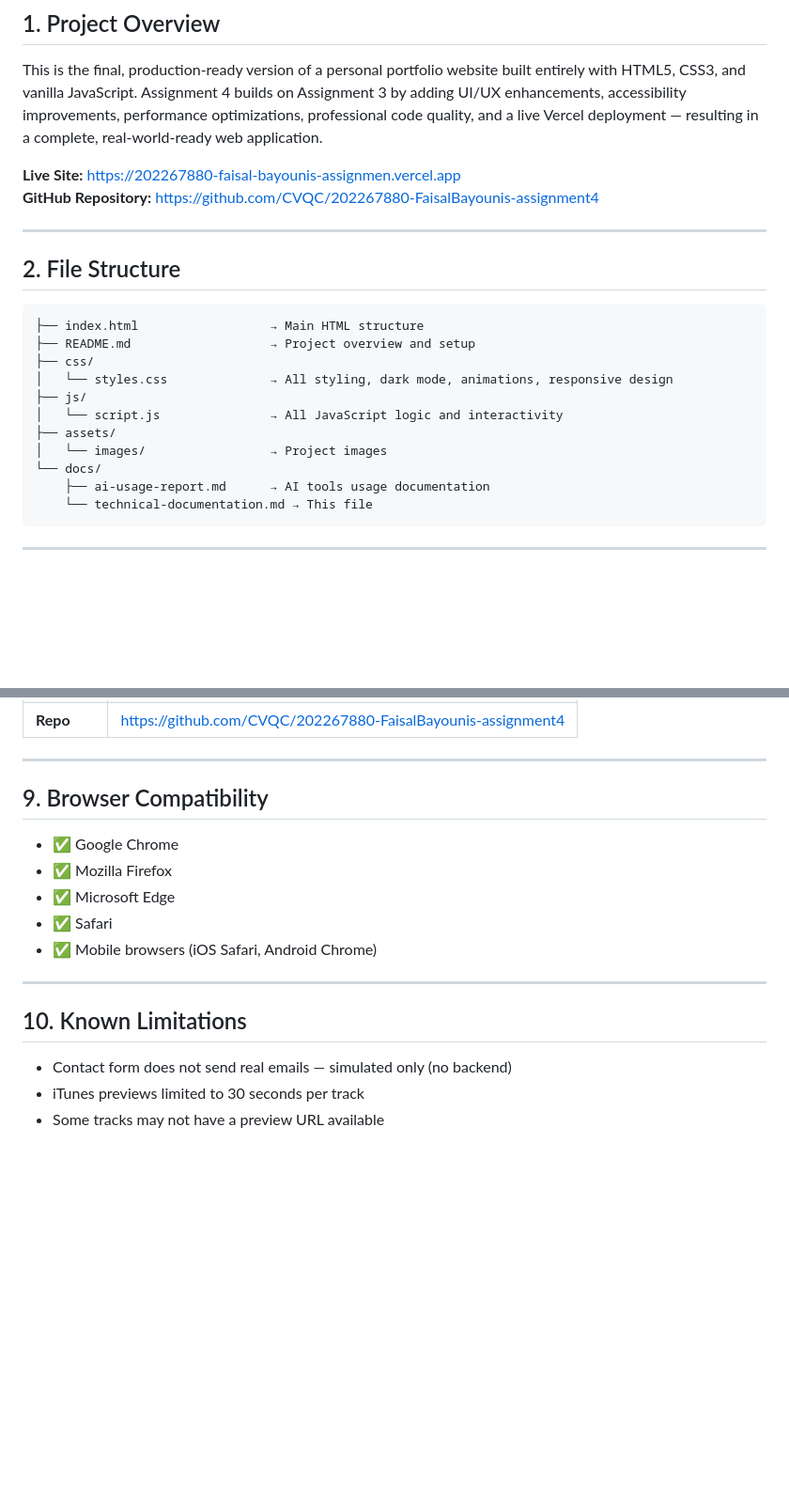
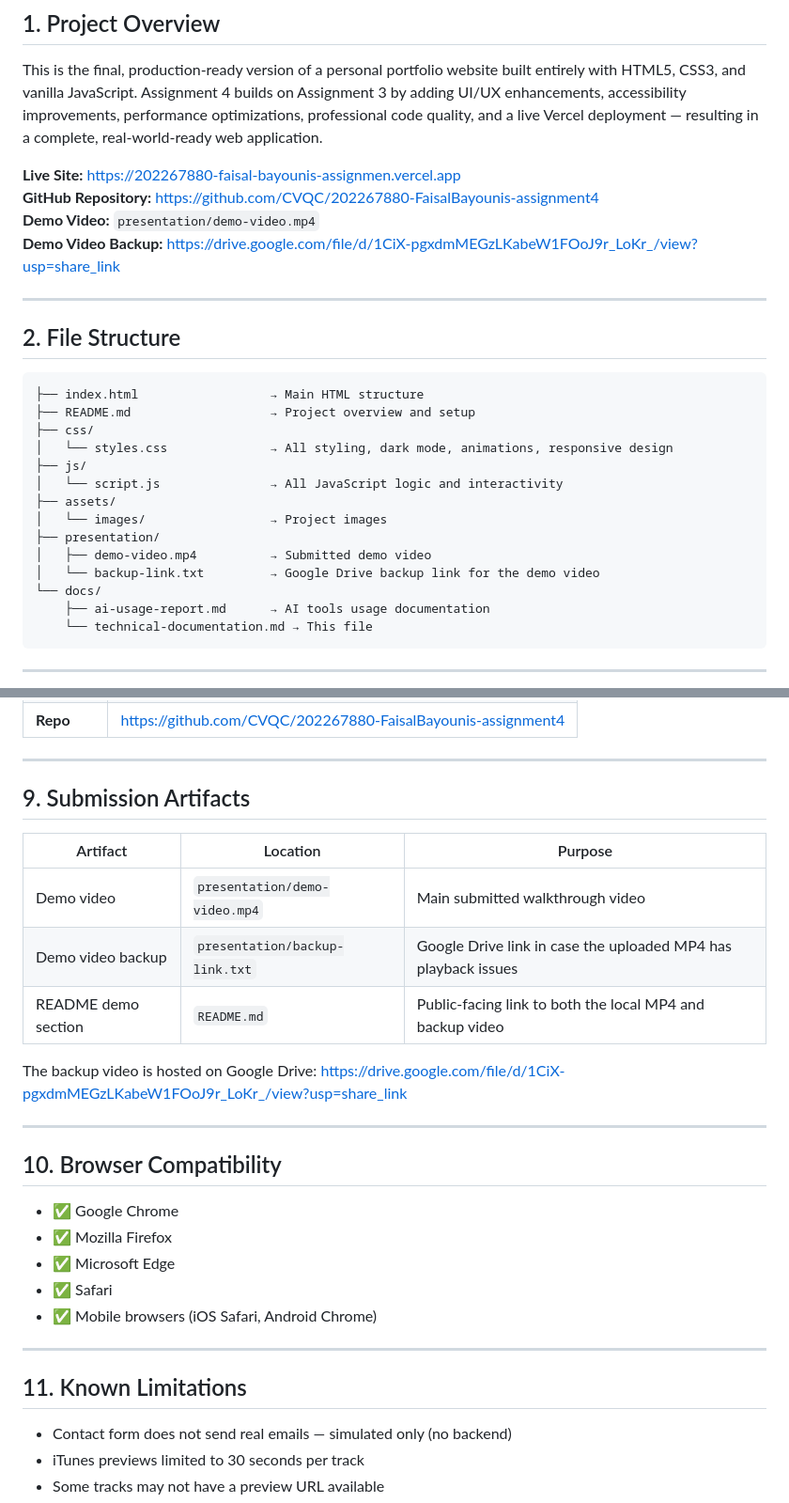
Before and after one commit to CVQC/202267880-FaisalBayounis-assignment4, a Markdown page: docs/technical-documentation.md, 2 parts joined by grey strips. Shown at 94% size. Rendered like a GitHub page; blank space fills up the shorter version.

Commit message:
Update technical documentation for demo video

```diff
--- a/docs/technical-documentation.md
+++ b/docs/technical-documentation.md
@@ -9,6 +9,8 @@ This is the final, production-ready version of a personal portfolio website buil
 
 **Live Site:** https://202267880-faisal-bayounis-assignmen.vercel.app
 **GitHub Repository:** https://github.com/CVQC/202267880-FaisalBayounis-assignment4
+**Demo Video:** `presentation/demo-video.mp4`
+**Demo Video Backup:** https://drive.google.com/file/d/1CiX-pgxdmMEGzLKabeW1FOoJ9r_LoKr_/view?usp=share_link
 
 ---
 
@@ -23,6 +25,9 @@ This is the final, production-ready version of a personal portfolio website buil
 │   └── script.js               → All JavaScript logic and interactivity
 ├── assets/
 │   └── images/                 → Project images
+├── presentation/
+│   ├── demo-video.mp4          → Submitted demo video
+│   └── backup-link.txt         → Google Drive backup link for the demo video
 └── docs/
     ├── ai-usage-report.md      → AI tools usage documentation
     └── technical-documentation.md → This file
@@ -308,7 +313,20 @@ The application is deployed on **Vercel** with automatic CI/CD:
 
 ---
 
-## 9. Browser Compatibility
+## 9. Submission Artifacts
+
+| Artifact | Location | Purpose |
+|----------|----------|---------|
+| Demo video | `presentation/demo-video.mp4` | Main submitted walkthrough video |
+| Demo video backup | `presentation/backup-link.txt` | Google Drive link in case the uploaded MP4 has playback issues |
+| README demo section | `README.md` | Public-facing link to both the local MP4 and backup video |
+
+The backup video is hosted on Google Drive:
+https://drive.google.com/file/d/1CiX-pgxdmMEGzLKabeW1FOoJ9r_LoKr_/view?usp=share_link
+
+---
+
+## 10. Browser Compatibility
 
 - ✅ Google Chrome
 - ✅ Mozilla Firefox
@@ -318,7 +336,7 @@ The application is deployed on **Vercel** with automatic CI/CD:
 
 ---
 
-## 10. Known Limitations
+## 11. Known Limitations
 
 - Contact form does not send real emails — simulated only (no backend)
 - iTunes previews limited to 30 seconds per track
```
